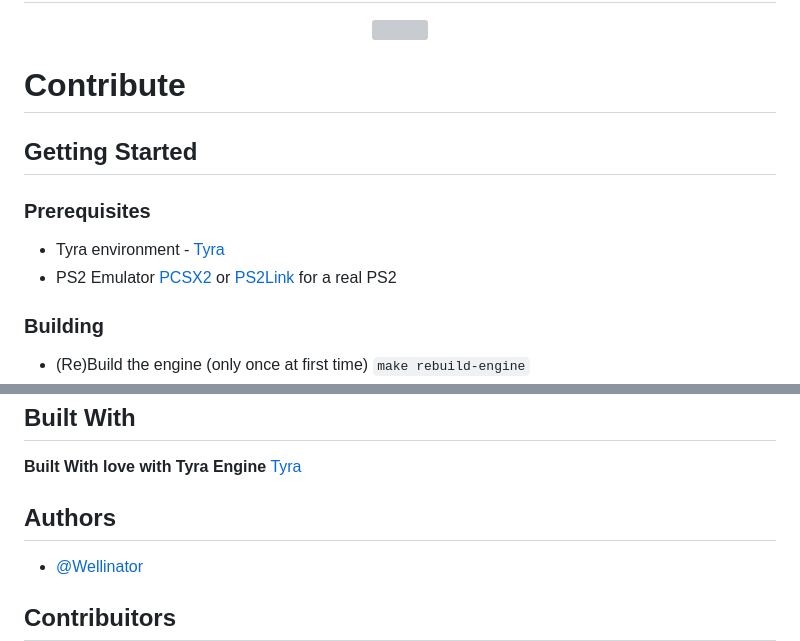
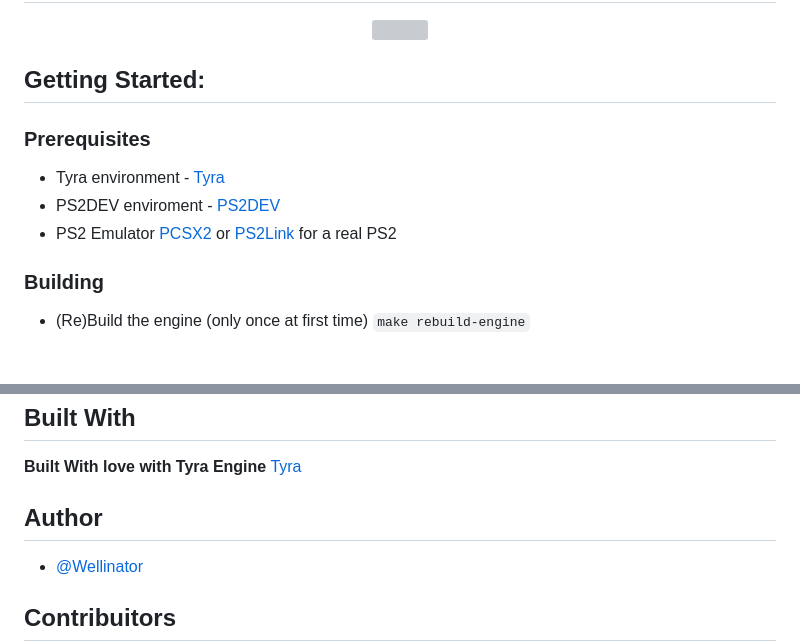
Before and after one commit to Wellinator/tyracraft, a Markdown page: README.md, 2 parts joined by grey strips. GitHub-like rendering; blank space fills up the shorter version; grey boxes are pictures that could not be loaded.

Commit message:
Update README.md with some refactor

```diff
--- a/README.md
+++ b/README.md
@@ -42,13 +42,14 @@ It's a voxel like game for Play Station 2 built with Tyra Engine!
 
 </div>
 
-# Contribute
-## Getting Started
+## Getting Started:
 
 ### Prerequisites
 
 - Tyra environment - [Tyra](https://github.com/H4570/tyra)
+- PS2DEV enviroment - [PS2DEV](https://github.com/ps2dev/ps2dev)
 - PS2 Emulator [PCSX2](https://pcsx2.net/) or [PS2Link](https://github.com/ps2dev/ps2link) for a real PS2
+
 
 ### Building
 
@@ -69,7 +70,7 @@ It's a voxel like game for Play Station 2 built with Tyra Engine!
 
 **Built With love with Tyra Engine** [Tyra](https://github.com/h4570/tyra)
 
-## Authors
+## Author
 
 - [@Wellinator](https://github.com/wellinator)
 
```
Also changed, not shown: other parts of README.md (+2 -0 lines).
